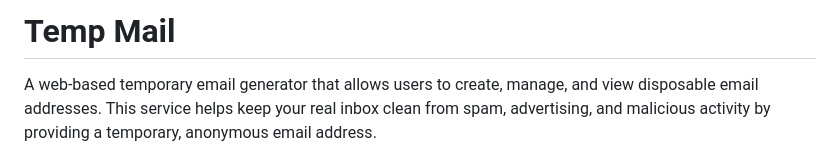
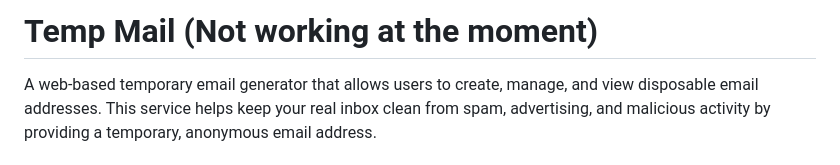
Before and after one commit to yhkq1/tempmail, a Markdown page: README.md, the part around the change. Rendered like a GitHub page.

```diff
--- a/README.md
+++ b/README.md
@@ -1,4 +1,4 @@
-# Temp Mail
+# Temp Mail (Not working at the moment)
 
 A web-based temporary email generator that allows users to create, manage, and view disposable email addresses. This service helps keep your real inbox clean from spam, advertising, and malicious activity by providing a temporary, anonymous email address.
 
```
